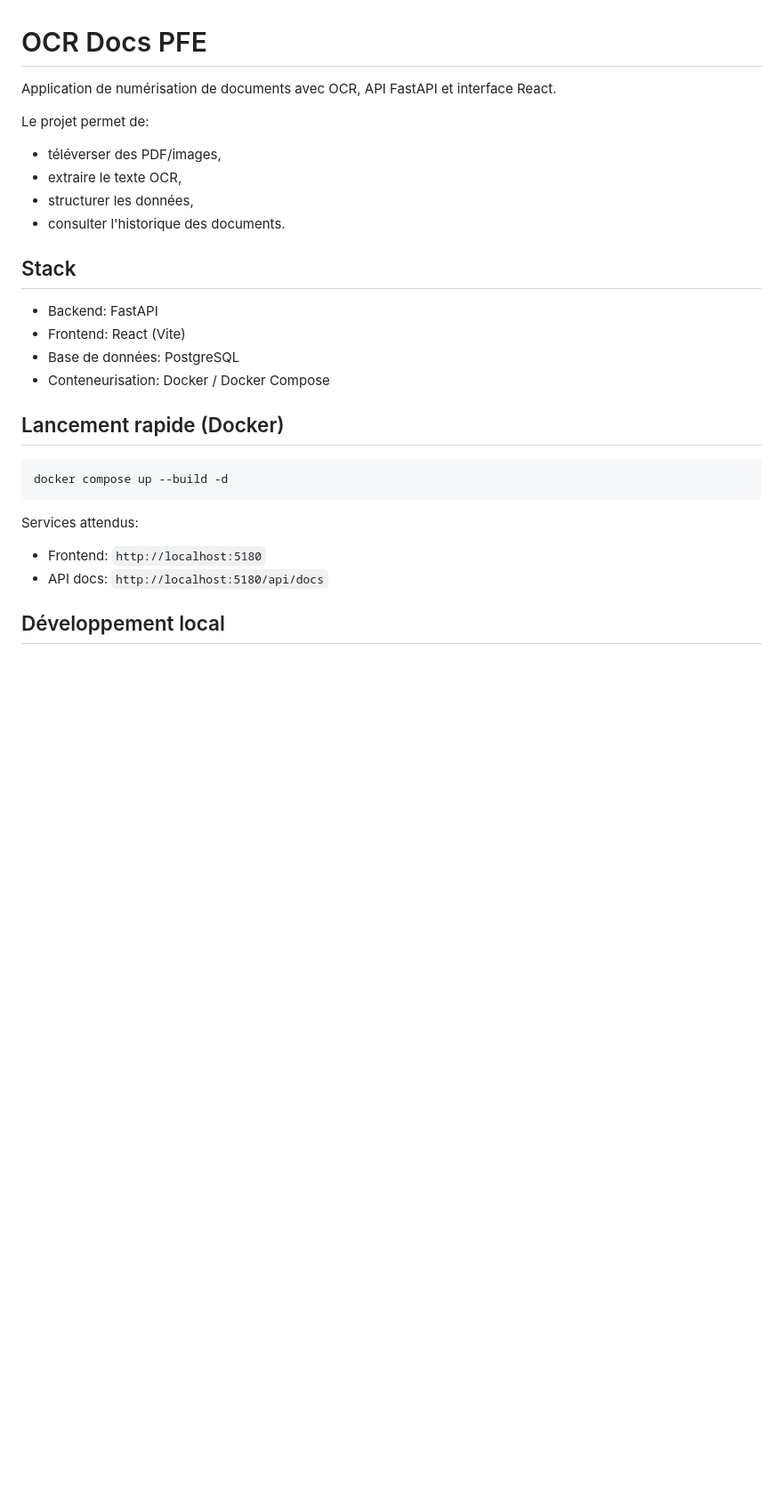
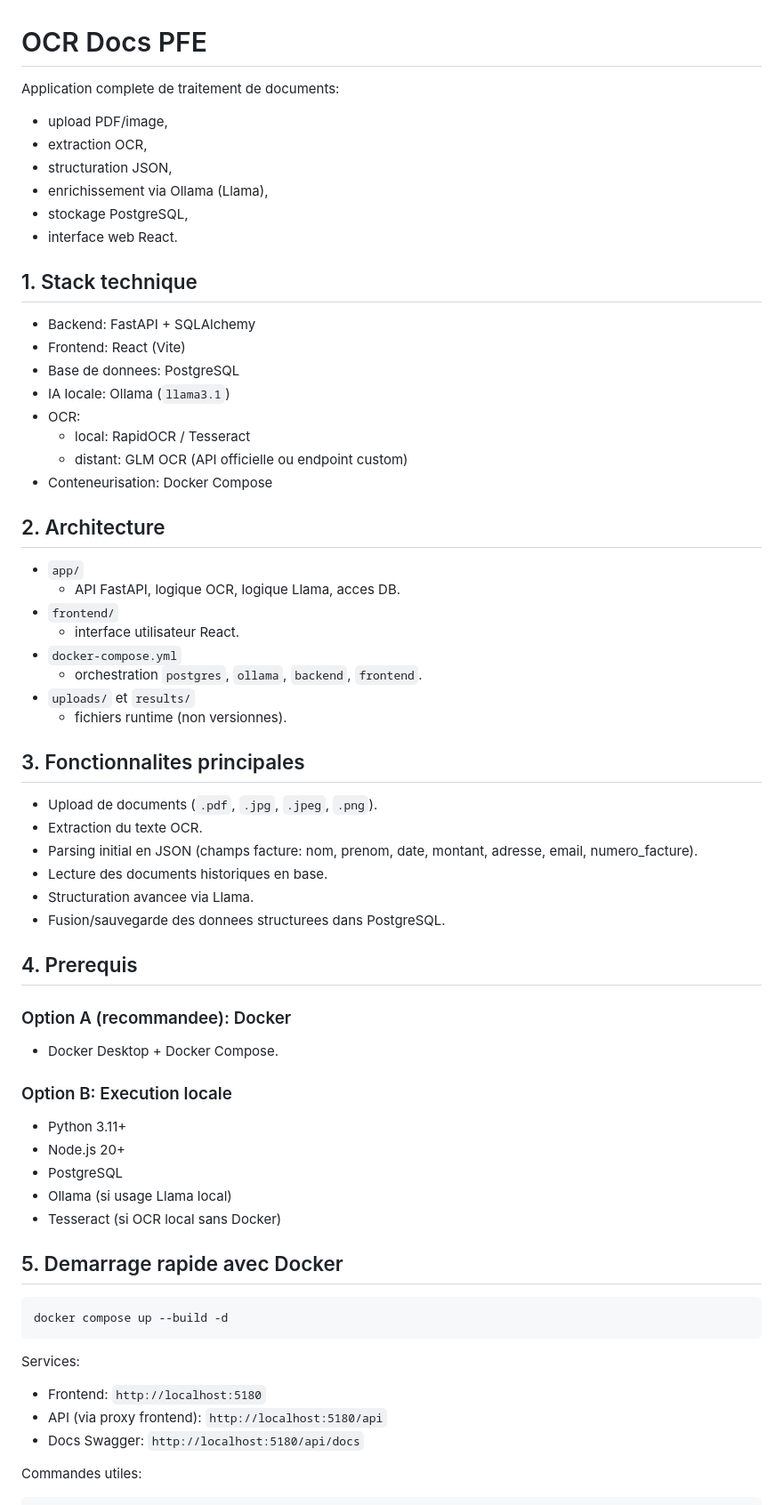
Before and after one commit to Badr070118/OCR_Docs_PFE, a Markdown page: README.md, the part around one of its changes. Shown at 89% size. Rendered like a GitHub page; blank space fills up the shorter version.

Commit message:
Rewrite README with structured project documentation

````diff
--- a/README.md
+++ b/README.md
@@ -1,29 +1,68 @@
 # OCR Docs PFE
 
-Application de numérisation de documents avec OCR, API FastAPI et interface React.
+Application complete de traitement de documents:
+- upload PDF/image,
+- extraction OCR,
+- structuration JSON,
+- enrichissement via Ollama (Llama),
+- stockage PostgreSQL,
+- interface web React.
 
-Le projet permet de:
-- téléverser des PDF/images,
-- extraire le texte OCR,
-- structurer les données,
-- consulter l'historique des documents.
+## 1. Stack technique
 
-## Stack
+- Backend: FastAPI + SQLAlchemy
+- Frontend: React (Vite)
+- Base de donnees: PostgreSQL
+- IA locale: Ollama (`llama3.1`)
+- OCR:
+  - local: RapidOCR / Tesseract
+  - distant: GLM OCR (API officielle ou endpoint custom)
+- Conteneurisation: Docker Compose
 
-- Backend: FastAPI
-- Frontend: React (Vite)
-- Base de données: PostgreSQL
-- Conteneurisation: Docker / Docker Compose
+## 2. Architecture
 
-## Lancement rapide (Docker)
+- `app/`
+  - API FastAPI, logique OCR, logique Llama, acces DB.
+- `frontend/`
+  - interface utilisateur React.
+- `docker-compose.yml`
+  - orchestration `postgres`, `ollama`, `backend`, `frontend`.
+- `uploads/` et `results/`
+  - fichiers runtime (non versionnes).
+
+## 3. Fonctionnalites principales
+
+- Upload de documents (`.pdf`, `.jpg`, `.jpeg`, `.png`).
+- Extraction du texte OCR.
+- Parsing initial en JSON (champs facture: nom, prenom, date, montant, adresse, email, numero_facture).
+- Lecture des documents historiques en base.
+- Structuration avancee via Llama.
+- Fusion/sauvegarde des donnees structurees dans PostgreSQL.
+
+## 4. Prerequis
+
+### Option A (recommandee): Docker
+
+- Docker Desktop + Docker Compose.
+
+### Option B: Execution locale
+
+- Python 3.11+
+- Node.js 20+
+- PostgreSQL
+- Ollama (si usage Llama local)
+- Tesseract (si OCR local sans Docker)
+
+## 5. Demarrage rapide avec Docker
 
 ```bash
 docker compose up --build -d
 ```
 
-Services attendus:
+Services:
 - Frontend: `http://localhost:5180`
-- API docs: `http://localhost:5180/api/docs`
+- API (via proxy frontend): `http://localhost:5180/api`
+- Docs Swagger: `http://localhost:5180/api/docs`
 
-## Développement local
+Commandes utiles:
 
````
Also changed, not shown: other parts of README.md (+137 -86 lines).
